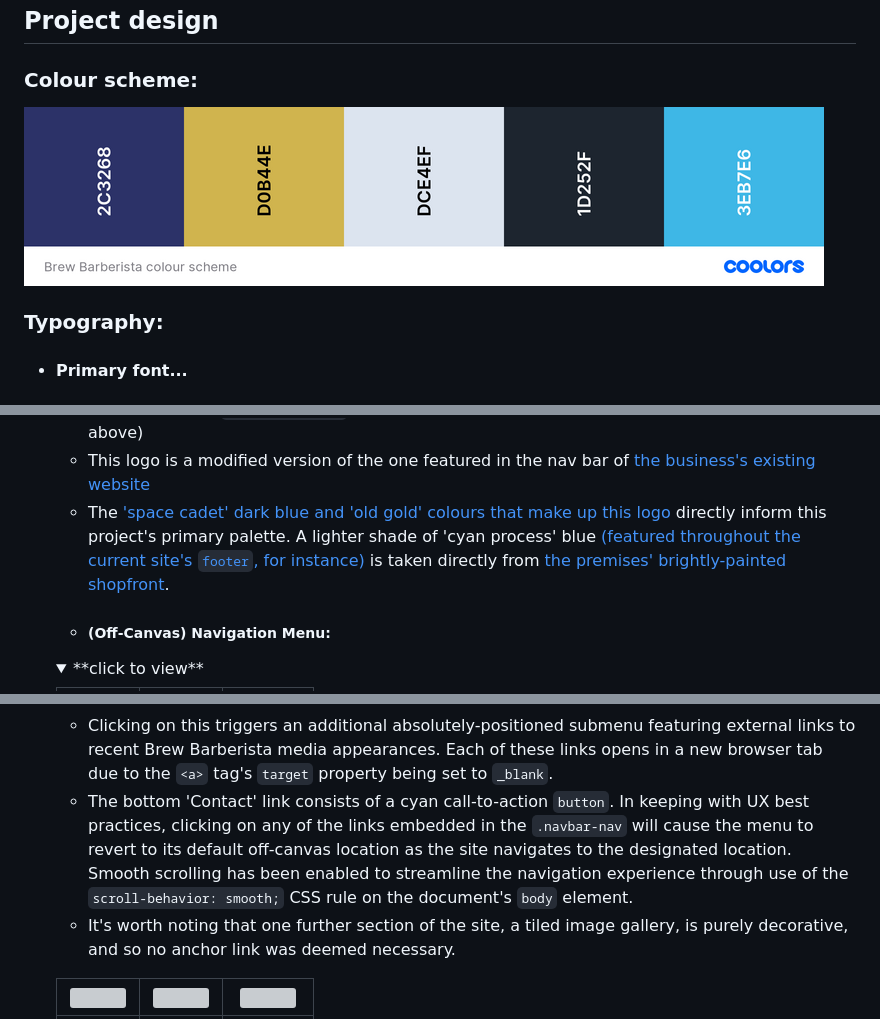
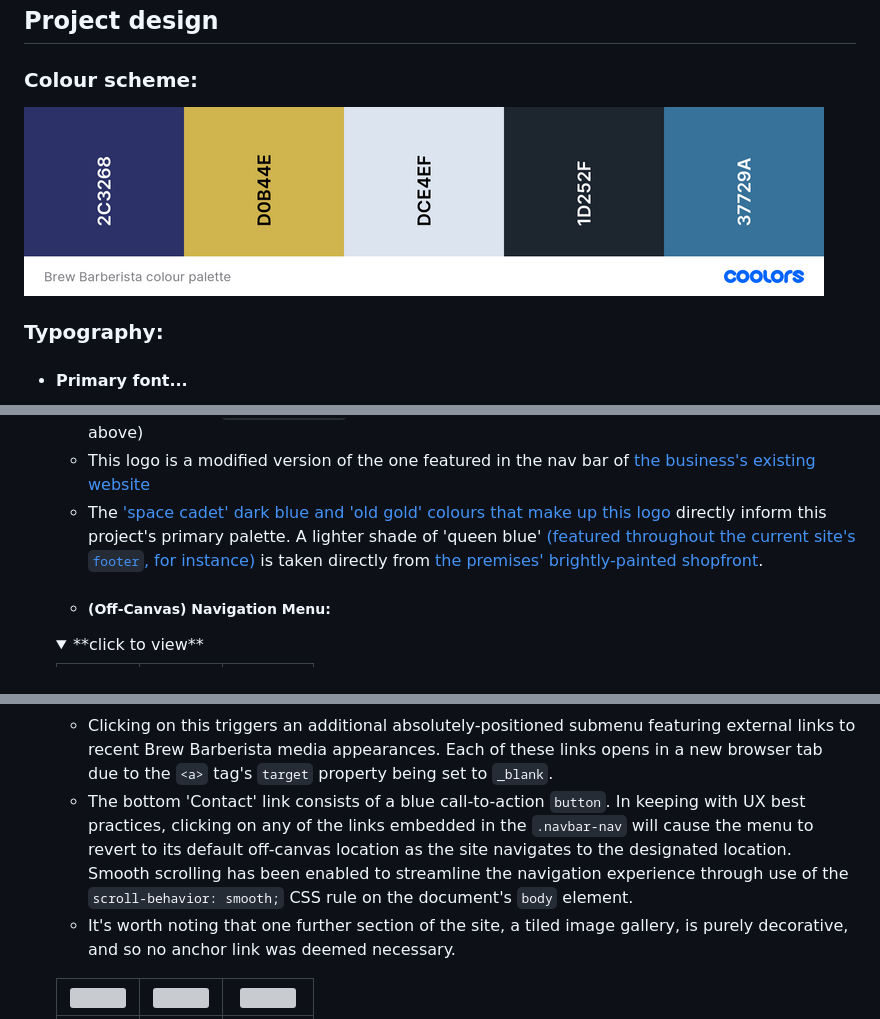
Before and after one commit to loosenthedark/brew-barberista-landing-page, a Markdown page: README.md, 3 parts joined by grey strips. Drawn GitHub-style; pictures changed too: docs/images/screenshots/brew-barberista-colour-scheme.png; folded sections open; grey boxes are pictures that could not be loaded.

Commit message:
Make necessary changes to project colour scheme in order to meet WebAIM requirements

```diff
--- a/README.md
+++ b/README.md
@@ -80,7 +80,7 @@ This [**Brew Barberista**](https://loosenthedark.github.io/brew-barberista) rebu
     - There is a full-width nav bar fixed to the top of the viewport on all device sizes
     - The site's core navigation menu is hidden off-canvas initially to create a spacious feel across the landing area, where the user is greeted by the Brew Barberista `.navbar-logo` on the left-hand side and a `.navbar-toggler` button (aka 'hamburger icon') to the right (see screenshots above)
     - This logo is a modified version of the one featured in the nav bar of [the business's existing website](http://brewbarberista.ie/)
-    - The ['space cadet' dark blue and 'old gold' colours that make up this logo](http://brewbarberista.ie/resources/Circular%20logo.jpg) directly inform this project's primary palette. A lighter shade of 'cyan process' blue [(featured throughout the current site's `footer`, for instance)](https://loosenthedark.github.io/brew-barberista#contact) is taken directly from [the premises' brightly-painted shopfront](https://www.facebook.com/photo/?fbid=190590879506085&set=a.190590812839425).
+    - The ['space cadet' dark blue and 'old gold' colours that make up this logo](http://brewbarberista.ie/resources/Circular%20logo.jpg) directly inform this project's primary palette. A lighter shade of 'queen blue' [(featured throughout the current site's `footer`, for instance)](https://loosenthedark.github.io/brew-barberista#contact) is taken directly from [the premises' brightly-painted shopfront](https://www.facebook.com/photo/?fbid=190590879506085&set=a.190590812839425).
   </details>
 
   - ##### (Off-Canvas) Navigation Menu:
@@ -97,7 +97,7 @@ This [**Brew Barberista**](https://loosenthedark.github.io/brew-barberista) rebu
     - The off-canvas `navbar-nav` menu mentioned above can be expanded by clicking on the `.navbar-toggler` button. This functionality has been enabled using custom JavaScript by listening for a relevant user click(s) and sliding the `.navbar-nav` into the viewport with CSS class toggling involving `absolute` positioning and appropriate transition effects. In addition, the icon comprising the `.navbar-toggler` button [animates on click](docs/images/screenshots/nav/nav-toggler-icons-animation.gif) to produce a dynamic yet smooth transition that is both distinctive and pleasing to the eye.
     - The expanded polygon-shaped menu contains links to each of the website's six internal sections containing content (see below), as well as a seventh link entitled 'Press'.
     - Clicking on this triggers an additional absolutely-positioned submenu featuring external links to recent Brew Barberista media appearances. Each of these links opens in a new browser tab due to the `<a>` tag's `target` property being set to `_blank`.
-    - The bottom 'Contact' link consists of a cyan call-to-action `button`. In keeping with UX best practices, clicking on any of the links embedded in the `.navbar-nav` will cause the menu to revert to its default off-canvas location as the site navigates to the designated location. Smooth scrolling has been enabled to streamline the navigation experience through use of the `scroll-behavior: smooth;` CSS rule on the document's `body` element.
+    - The bottom 'Contact' link consists of a blue call-to-action `button`. In keeping with UX best practices, clicking on any of the links embedded in the `.navbar-nav` will cause the menu to revert to its default off-canvas location as the site navigates to the designated location. Smooth scrolling has been enabled to streamline the navigation experience through use of the `scroll-behavior: smooth;` CSS rule on the document's `body` element.
     - It's worth noting that one further section of the site, a tiled image gallery, is purely decorative, and so no anchor link was deemed necessary.
 
   ![](docs/images/screenshots/nav/press-list-mobile.png)  |  ![](docs/images/screenshots/nav/press-list-tablet.png)  |  ![](docs/images/screenshots/nav/press-list-desktop.png)
```
Also changed, not shown: other parts of README.md (+1 -1 lines), 2 other files.
